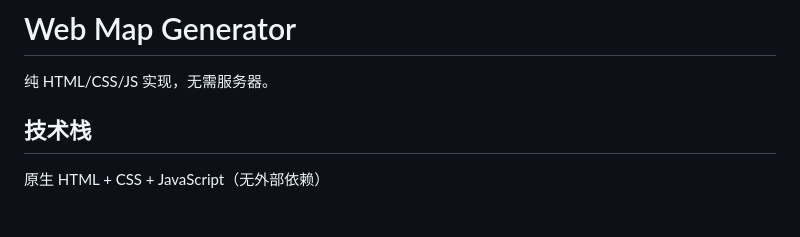
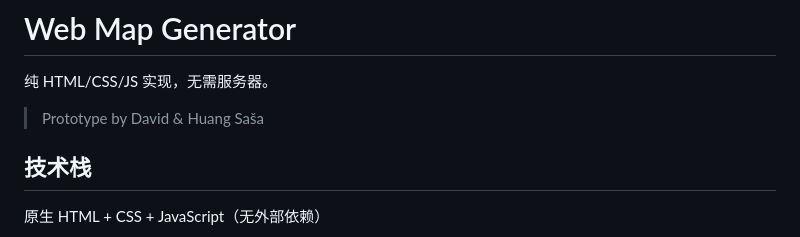
Before and after one commit to NBDatsuya/map-generator-demo, a Markdown page: web-map-generator/README.md, the part around the change. Rendered like a GitHub page; blank space fills up the shorter version.

Commit message:
docs: update contributors: Huang Saša

```diff
--- a/web-map-generator/README.md
+++ b/web-map-generator/README.md
@@ -1,6 +1,8 @@
 # Web Map Generator
 
 纯 HTML/CSS/JS 实现，无需服务器。
+
+> Prototype by David & Huang Saša
 
 ## 技术栈
 
```
Also changed, not shown: README.md (+1 -1 lines).
